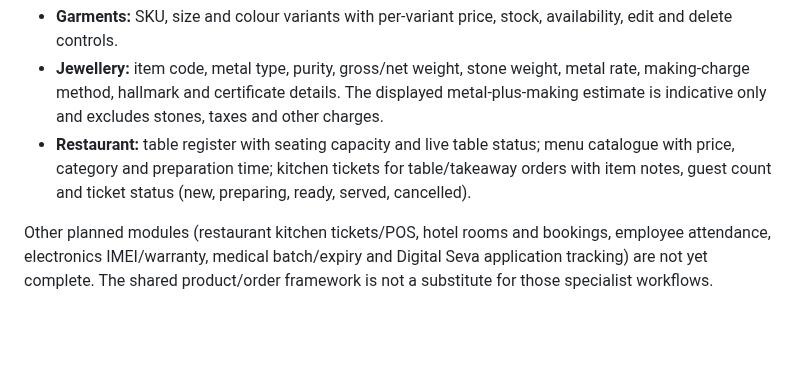
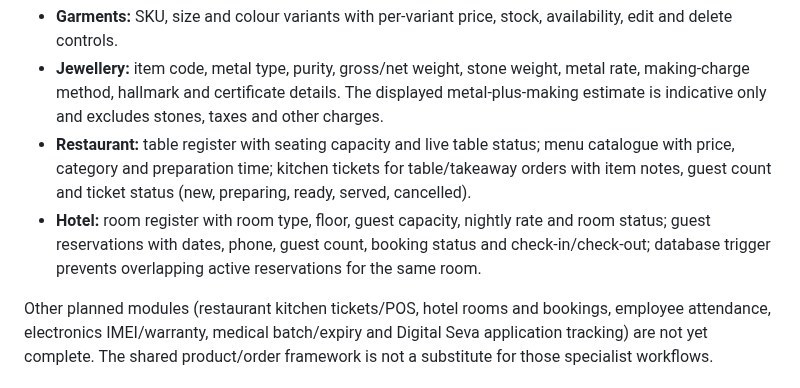
Before and after one commit to smartdigitalseva05-hash/smart-grocery-store-pro, a Markdown page: README.md, the part around the change. Rendered like a GitHub page; blank space fills up the shorter version.

Commit message:
Document hotel room and reservation workflow

```diff
--- a/README.md
+++ b/README.md
@@ -25,6 +25,7 @@ The shopkeeper dashboard now includes these vertical-specific tools:
 - **Garments:** SKU, size and colour variants with per-variant price, stock, availability, edit and delete controls.
 - **Jewellery:** item code, metal type, purity, gross/net weight, stone weight, metal rate, making-charge method, hallmark and certificate details. The displayed metal-plus-making estimate is indicative only and excludes stones, taxes and other charges.
 - **Restaurant:** table register with seating capacity and live table status; menu catalogue with price, category and preparation time; kitchen tickets for table/takeaway orders with item notes, guest count and ticket status (new, preparing, ready, served, cancelled).
+- **Hotel:** room register with room type, floor, guest capacity, nightly rate and room status; guest reservations with dates, phone, guest count, booking status and check-in/check-out; database trigger prevents overlapping active reservations for the same room.
 
 Other planned modules (restaurant kitchen tickets/POS, hotel rooms and bookings, employee attendance, electronics IMEI/warranty, medical batch/expiry and Digital Seva application tracking) are not yet complete. The shared product/order framework is not a substitute for those specialist workflows.
 
```
